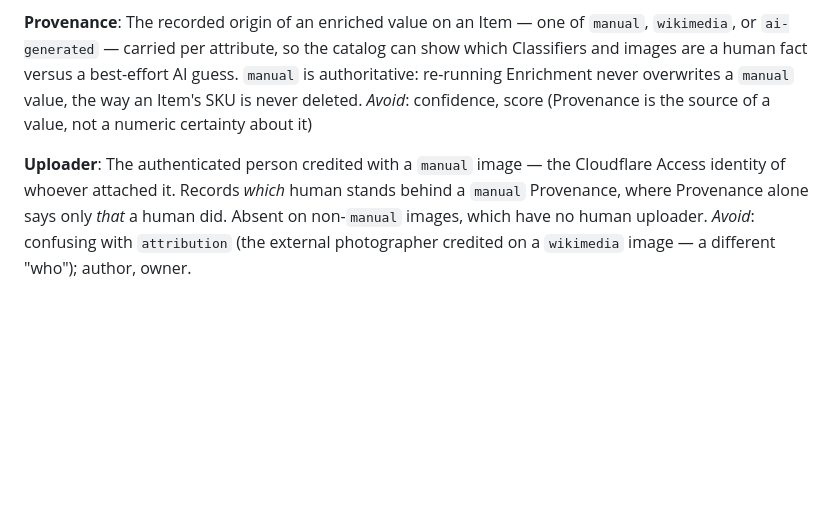
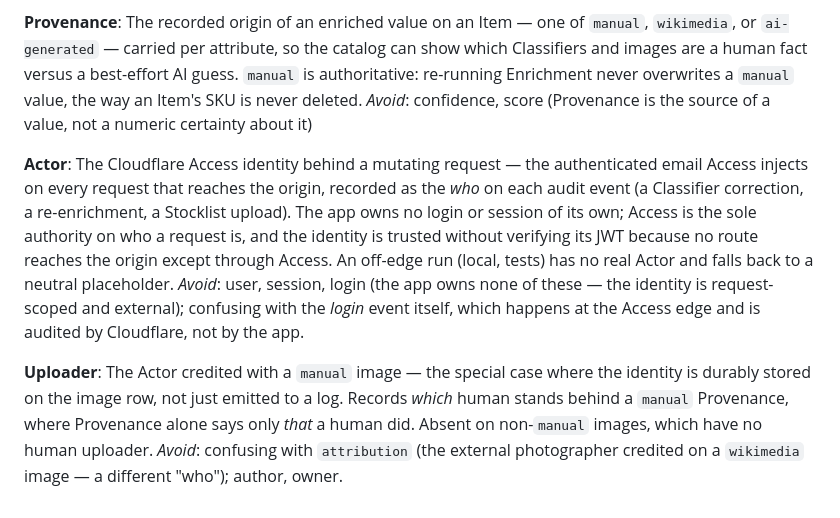
Before and after one commit to r4stered/fishpage, a Markdown page: CONTEXT.md, the part around the change. Drawn GitHub-style; blank space fills up the shorter version.

```diff
--- a/CONTEXT.md
+++ b/CONTEXT.md
@@ -74,9 +74,21 @@ human fact versus a best-effort AI guess. `manual` is authoritative: re-running
 overwrites a `manual` value, the way an Item's SKU is never deleted.
 _Avoid_: confidence, score (Provenance is the source of a value, not a numeric certainty about it)
 
+**Actor**:
+The Cloudflare Access identity behind a mutating request — the authenticated email Access injects on
+every request that reaches the origin, recorded as the *who* on each audit event (a Classifier
+correction, a re-enrichment, a Stocklist upload). The app owns no login or session of its own; Access
+is the sole authority on who a request is, and the identity is trusted without verifying its JWT
+because no route reaches the origin except through Access. An off-edge run (local, tests) has no real
+Actor and falls back to a neutral placeholder.
+_Avoid_: user, session, login (the app owns none of these — the identity is request-scoped and
+external); confusing with the *login* event itself, which happens at the Access edge and is audited
+by Cloudflare, not by the app.
+
 **Uploader**:
-The authenticated person credited with a `manual` image — the Cloudflare Access identity of whoever
-attached it. Records *which* human stands behind a `manual` Provenance, where Provenance alone says
-only *that* a human did. Absent on non-`manual` images, which have no human uploader.
+The Actor credited with a `manual` image — the special case where the identity is durably stored on
+the image row, not just emitted to a log. Records *which* human stands behind a `manual` Provenance,
+where Provenance alone says only *that* a human did. Absent on non-`manual` images, which have no
+human uploader.
 _Avoid_: confusing with `attribution` (the external photographer credited on a `wikimedia` image — a
 different "who"); author, owner.
```
Also changed, not shown: docs/adr/0011-enrichment-ai-classifiers-sourced-images.md (+15 -0 lines), docs/adr/0013-trust-cloudflare-access-email-as-uploader.md (+16 -0 lines).
